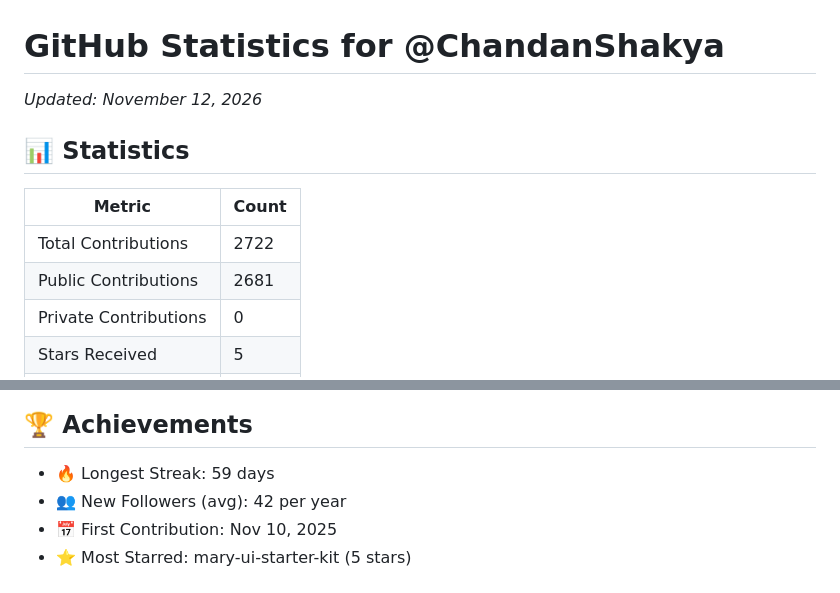
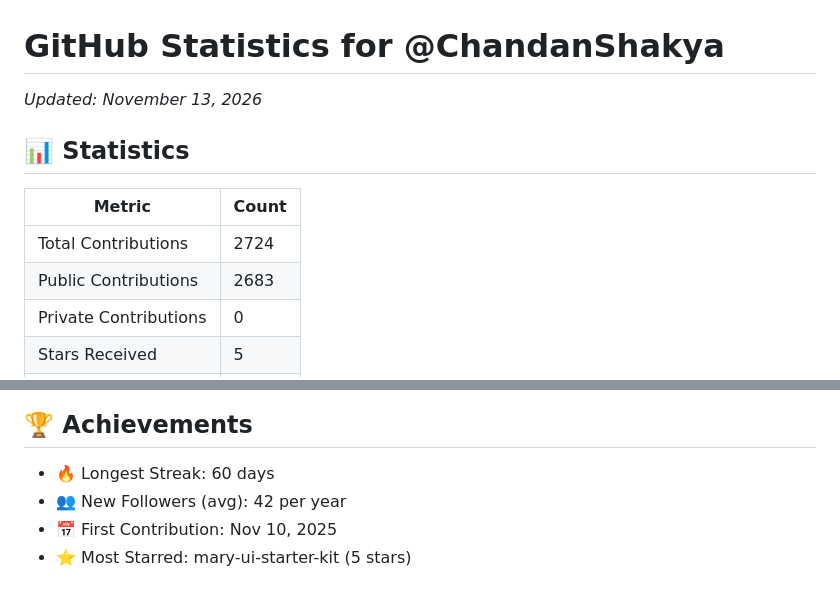
Before and after one commit to ChandanShakya/github-stats-daily, a Markdown page: README.md, 2 parts joined by grey strips. Rendered like a GitHub page.

Commit message:
Update stats for 2026-11-13 10:59:02 UTC

```diff
--- a/README.md
+++ b/README.md
@@ -1,11 +1,11 @@
 # GitHub Statistics for @ChandanShakya
-*Updated: November 12, 2026*
+*Updated: November 13, 2026*
 
 ## 📊 Statistics
 | Metric | Count |
 |--------|--------|
-| Total Contributions | 2722 |
-| Public Contributions | 2681 |
+| Total Contributions | 2724 |
+| Public Contributions | 2683 |
 | Private Contributions | 0 |
 | Stars Received | 5 |
 | Stars Given | 441 |
@@ -20,7 +20,7 @@
 
 ## 🏆 Achievements
 
-- 🔥 Longest Streak: 59 days
+- 🔥 Longest Streak: 60 days
 - 👥 New Followers (avg): 42 per year
 - 📅 First Contribution: Nov 10, 2025
 - ⭐ Most Starred: mary-ui-starter-kit (5 stars)
```
Also changed, not shown: contribution_graph.png.
